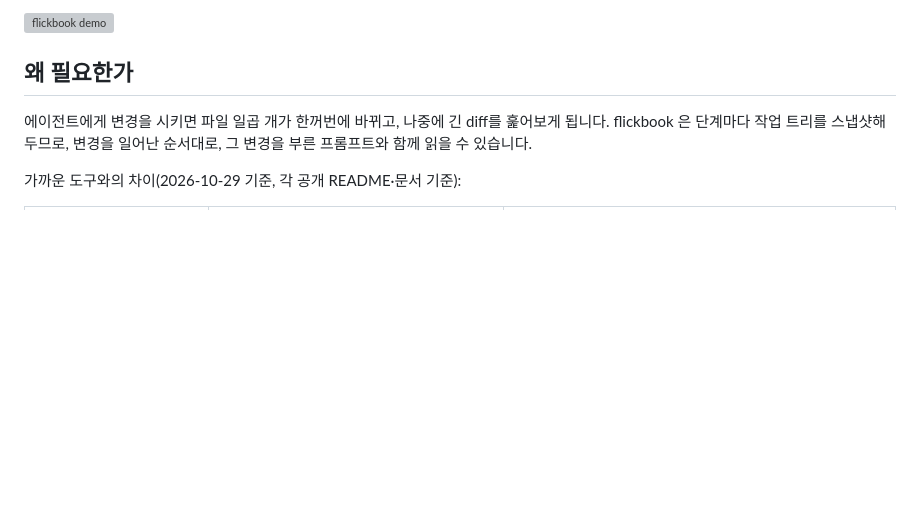
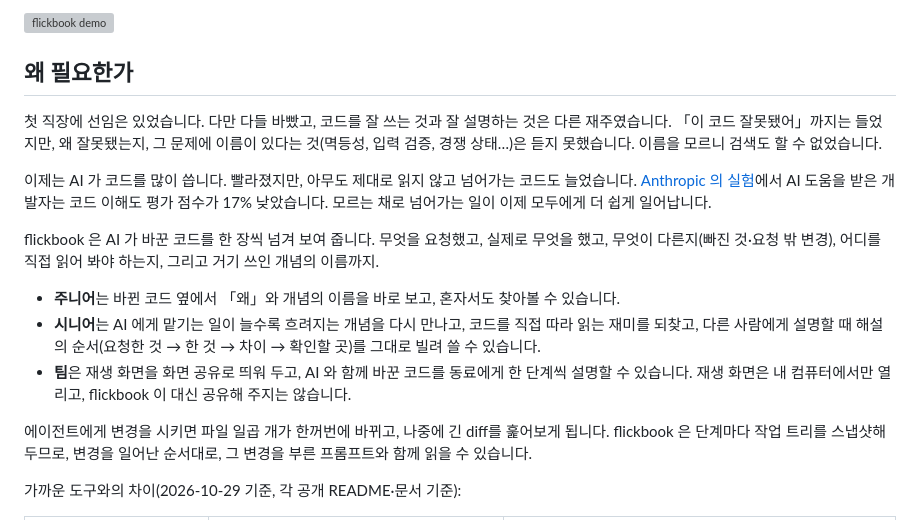
Before and after one commit to Milo-JY/flickbook, a Markdown page: README.ko.md, the part around the change. Rendered like a GitHub page; blank space fills up the shorter version; grey boxes are pictures that could not be loaded.

Commit message:
docs: tell the story behind flickbook and who it helps in Why
Co-Authored-By: Claude Opus 5.5 <noreply@anthropic.com>

```diff
--- a/README.ko.md
+++ b/README.ko.md
@@ -8,6 +8,16 @@
 ![flickbook demo](docs/demo.gif)
 
 ## 왜 필요한가
+
+첫 직장에 선임은 있었습니다. 다만 다들 바빴고, 코드를 잘 쓰는 것과 잘 설명하는 것은 다른 재주였습니다. 「이 코드 잘못됐어」까지는 들었지만, 왜 잘못됐는지, 그 문제에 이름이 있다는 것(멱등성, 입력 검증, 경쟁 상태…)은 듣지 못했습니다. 이름을 모르니 검색도 할 수 없었습니다.
+
+이제는 AI 가 코드를 많이 씁니다. 빨라졌지만, 아무도 제대로 읽지 않고 넘어가는 코드도 늘었습니다. [Anthropic 의 실험](https://www.anthropic.com/research/AI-assistance-coding-skills)에서 AI 도움을 받은 개발자는 코드 이해도 평가 점수가 17% 낮았습니다. 모르는 채로 넘어가는 일이 이제 모두에게 더 쉽게 일어납니다.
+
+flickbook 은 AI 가 바꾼 코드를 한 장씩 넘겨 보여 줍니다. 무엇을 요청했고, 실제로 무엇을 했고, 무엇이 다른지(빠진 것·요청 밖 변경), 어디를 직접 읽어 봐야 하는지, 그리고 거기 쓰인 개념의 이름까지.
+
+- **주니어**는 바뀐 코드 옆에서 「왜」와 개념의 이름을 바로 보고, 혼자서도 찾아볼 수 있습니다.
+- **시니어**는 AI 에게 맡기는 일이 늘수록 흐려지는 개념을 다시 만나고, 코드를 직접 따라 읽는 재미를 되찾고, 다른 사람에게 설명할 때 해설의 순서(요청한 것 → 한 것 → 차이 → 확인할 곳)를 그대로 빌려 쓸 수 있습니다.
+- **팀**은 재생 화면을 화면 공유로 띄워 두고, AI 와 함께 바꾼 코드를 동료에게 한 단계씩 설명할 수 있습니다. 재생 화면은 내 컴퓨터에서만 열리고, flickbook 이 대신 공유해 주지는 않습니다.
 
 에이전트에게 변경을 시키면 파일 일곱 개가 한꺼번에 바뀌고, 나중에 긴 diff를 훑어보게 됩니다. flickbook 은 단계마다 작업 트리를 스냅샷해 두므로, 변경을 일어난 순서대로, 그 변경을 부른 프롬프트와 함께 읽을 수 있습니다.
 
```
Also changed, not shown: README.md (+10 -0 lines).
